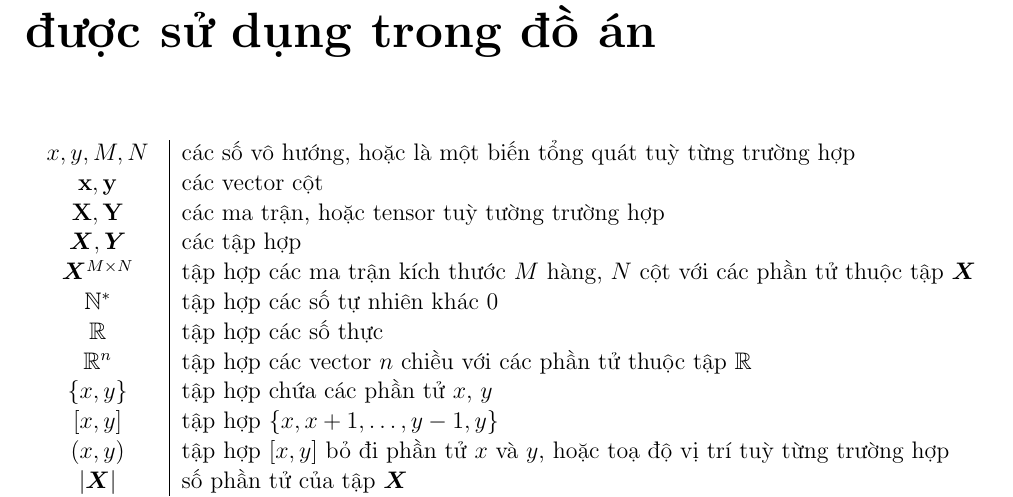
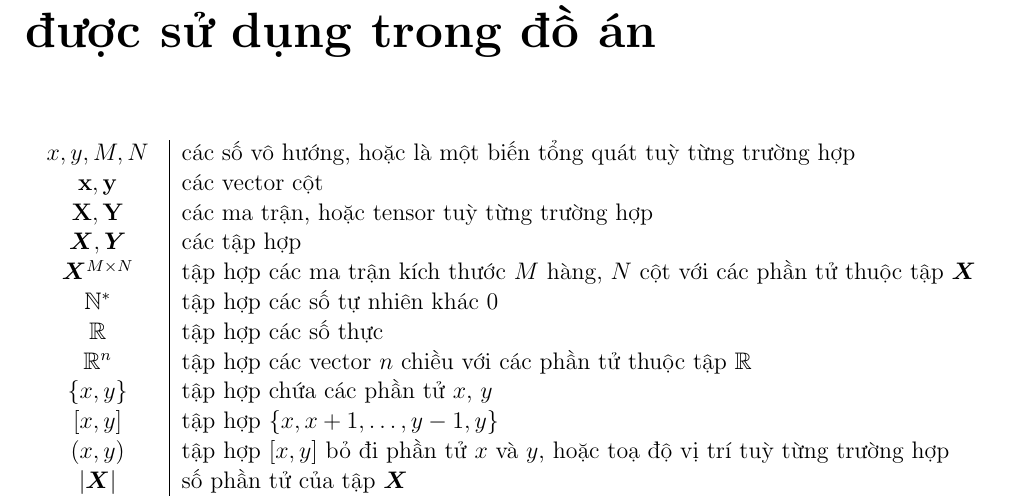
Before and after one commit to dee-ex/EE3151-SEM202-PROJECT, a LaTeX thesis (latex/report.tex): part of page 9 of 60, cut so that both start at the same text. Compiled offline with pdfLaTeX.

Commit message:
fix: typo

```diff
--- a/latex/report.tex
+++ b/latex/report.tex
@@ -262,7 +262,7 @@ Bên cạnh đó, xây dựng một API tạo màu bằng khung phần mềm Dja
 \begin{tabular}{c|l}
     $x, y, M, N$ & các số vô hướng, hoặc là một biến tổng quát tuỳ từng trường hợp\\
     $\mathbf{x}, \mathbf{y}$ & các vector cột\\
-    $\mathbf{X}, \mathbf{Y}$ & các ma trận, hoặc tensor tuỳ tường trường hợp\\
+    $\mathbf{X}, \mathbf{Y}$ & các ma trận, hoặc tensor tuỳ từng trường hợp\\
     $\bm{X}, \bm{Y}$ & các tập hợp\\
     $\bm{X}^{M \times N}$ & tập hợp các ma trận kích thước $M$ hàng, $N$ cột với các phần tử thuộc tập $\bm{X}$\\
     $\mathbb{N}^*$ & tập hợp các số tự nhiên khác $0$\\
```
Lines whose indentation alone changed are shown as unchanged.
